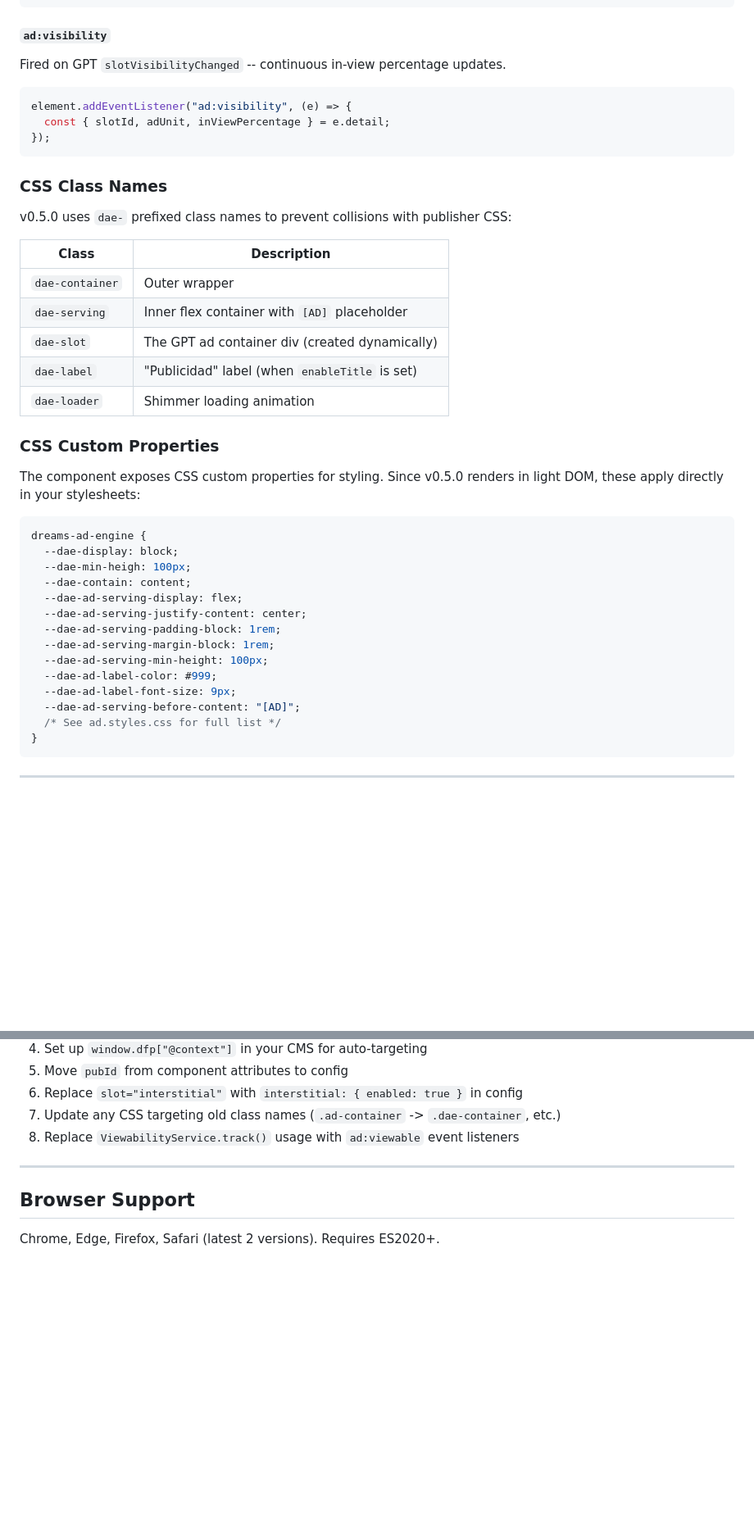
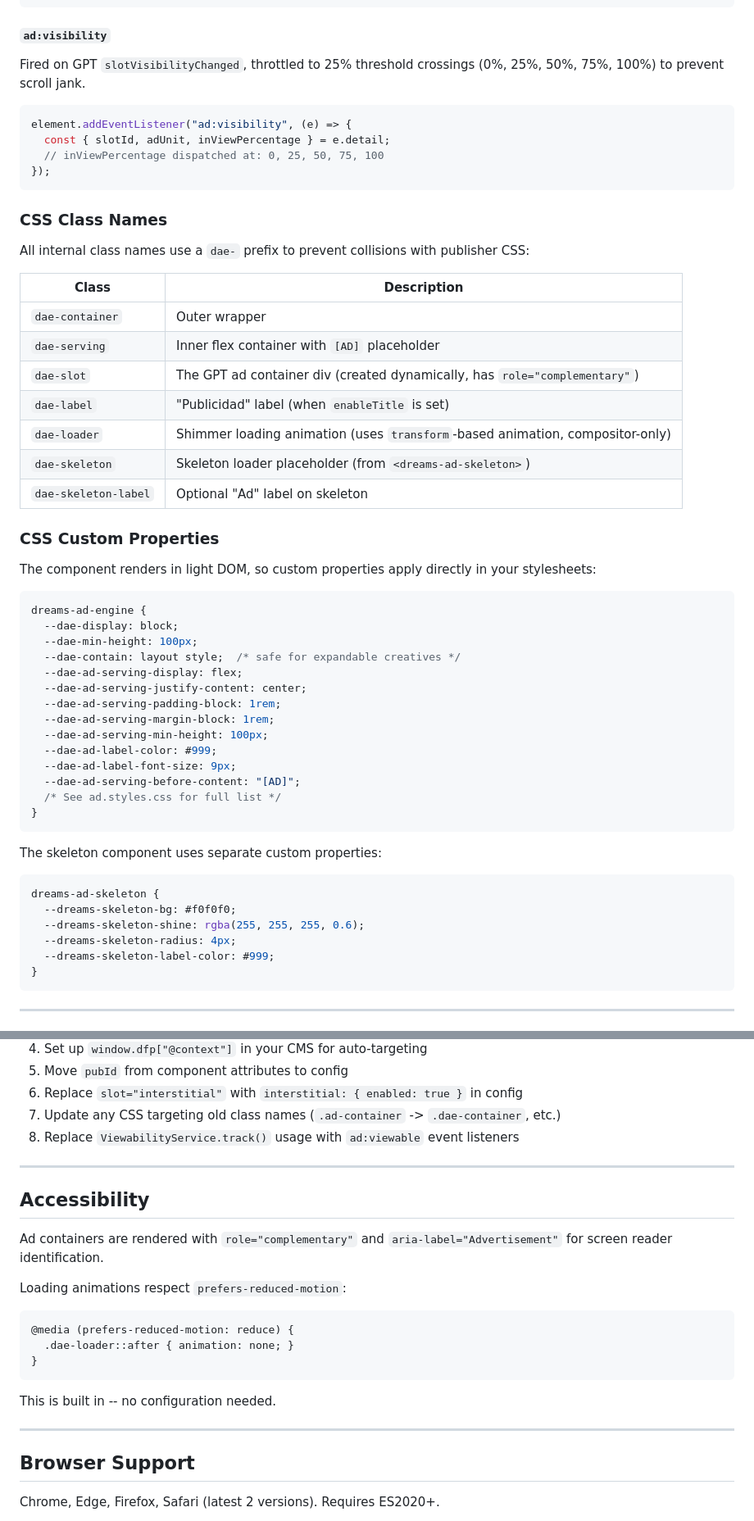
Before and after one commit to DreamsEngine/DreamsAdEngine, a Markdown page: README.md, 2 parts joined by grey strips. Shown at 82% size. Drawn GitHub-style; blank space fills up the shorter version.

Commit message:
docs: update README for v0.5.1 hardening changes

````diff
--- a/README.md
+++ b/README.md
@@ -300,35 +303,38 @@ element.addEventListener("ad:viewable", (e) => {
 
 #### `ad:visibility`
 
-Fired on GPT `slotVisibilityChanged` -- continuous in-view percentage updates.
+Fired on GPT `slotVisibilityChanged`, throttled to 25% threshold crossings (0%, 25%, 50%, 75%, 100%) to prevent scroll jank.
 
 ```typescript
 element.addEventListener("ad:visibility", (e) => {
   const { slotId, adUnit, inViewPercentage } = e.detail;
+  // inViewPercentage dispatched at: 0, 25, 50, 75, 100
 });
 ```
 
 ### CSS Class Names
 
-v0.5.0 uses `dae-` prefixed class names to prevent collisions with publisher CSS:
+All internal class names use a `dae-` prefix to prevent collisions with publisher CSS:
 
 | Class | Description |
 |-------|-------------|
 | `dae-container` | Outer wrapper |
 | `dae-serving` | Inner flex container with `[AD]` placeholder |
-| `dae-slot` | The GPT ad container div (created dynamically) |
+| `dae-slot` | The GPT ad container div (created dynamically, has `role="complementary"`) |
 | `dae-label` | "Publicidad" label (when `enableTitle` is set) |
-| `dae-loader` | Shimmer loading animation |
+| `dae-loader` | Shimmer loading animation (uses `transform`-based animation, compositor-only) |
+| `dae-skeleton` | Skeleton loader placeholder (from `<dreams-ad-skeleton>`) |
+| `dae-skeleton-label` | Optional "Ad" label on skeleton |
 
 ### CSS Custom Properties
 
-The component exposes CSS custom properties for styling. Since v0.5.0 renders in light DOM, these apply directly in your stylesheets:
+The component renders in light DOM, so custom properties apply directly in your stylesheets:
 
 ```css
 dreams-ad-engine {
   --dae-display: block;
-  --dae-min-heigh: 100px;
-  --dae-contain: content;
+  --dae-min-height: 100px;
+  --dae-contain: layout style;  /* safe for expandable creatives */
   --dae-ad-serving-display: flex;
   --dae-ad-serving-justify-content: center;
   --dae-ad-serving-padding-block: 1rem;
@@ -338,6 +344,17 @@ dreams-ad-engine {
   --dae-ad-label-font-size: 9px;
   --dae-ad-serving-before-content: "[AD]";
   /* See ad.styles.css for full list */
+}
+```
+
+The skeleton component uses separate custom properties:
+
+```css
+dreams-ad-skeleton {
+  --dreams-skeleton-bg: #f0f0f0;
+  --dreams-skeleton-shine: rgba(255, 255, 255, 0.6);
+  --dreams-skeleton-radius: 4px;
+  --dreams-skeleton-label-color: #999;
 }
 ```
 
@@ -918,6 +939,22 @@ DreamsAdConfig.init({
 
 ---
 
+## Accessibility
+
+Ad containers are rendered with `role="complementary"` and `aria-label="Advertisement"` for screen reader identification.
+
+Loading animations respect `prefers-reduced-motion`:
+
+```css
+@media (prefers-reduced-motion: reduce) {
+  .dae-loader::after { animation: none; }
+}
+```
+
+This is built in -- no configuration needed.
+
+---
+
 ## Browser Support
 
 Chrome, Edge, Firefox, Safari (latest 2 versions). Requires ES2020+.
````
Also changed, not shown: other parts of README.md (+11 -4 lines).
